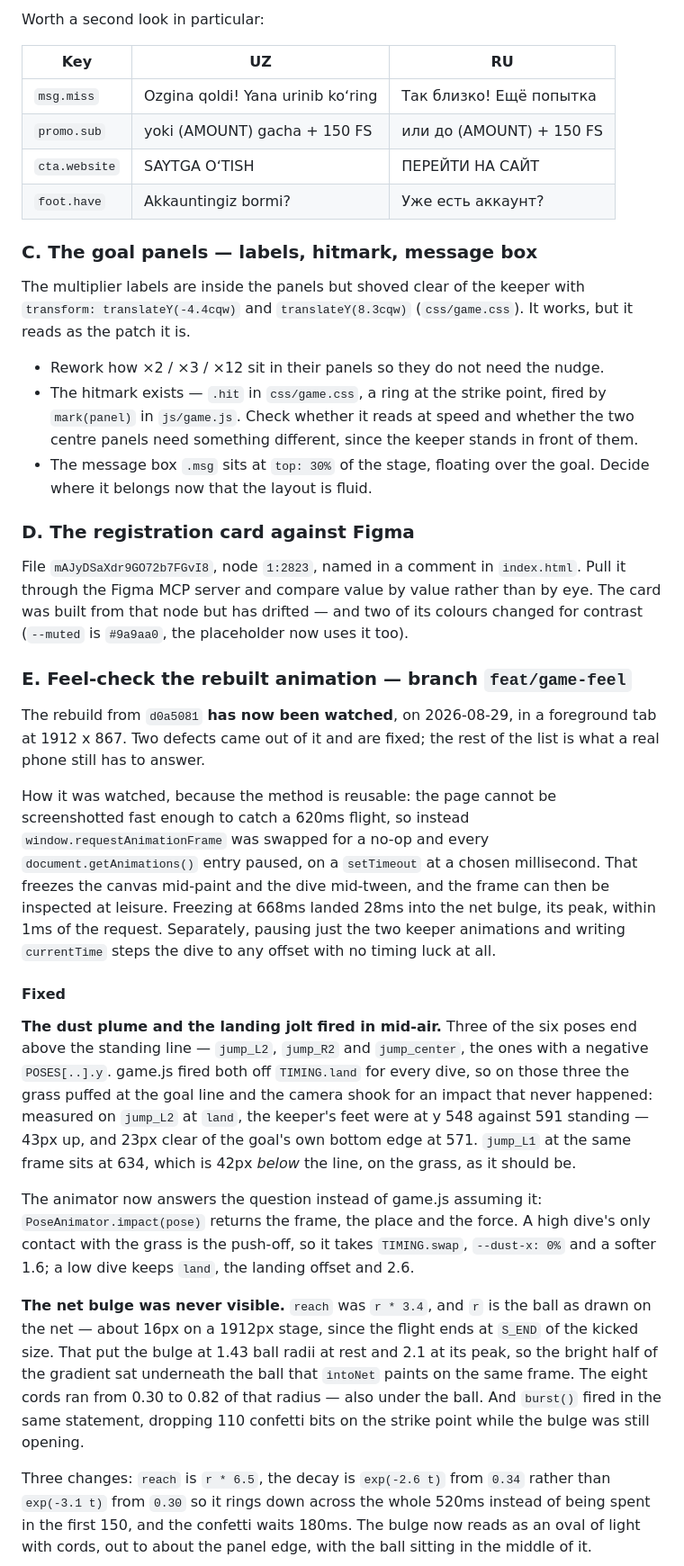
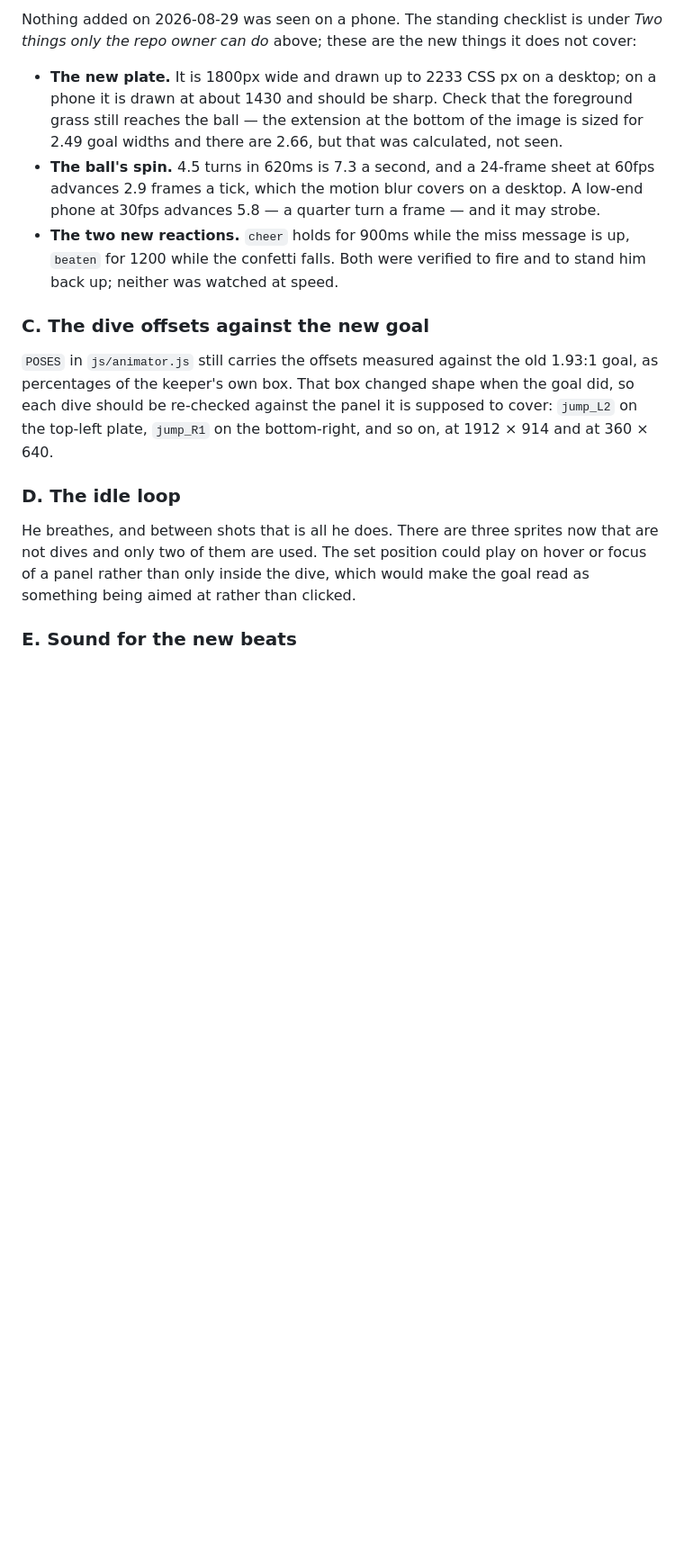
Before and after one commit to design-mkt-1/fs-penalty, a Markdown page: docs/NEXT-SESSION.md, the part around one of its changes. Shown at 90% size. GitHub-like rendering; blank space fills up the shorter version.

```diff
--- a/docs/NEXT-SESSION.md
+++ b/docs/NEXT-SESSION.md
@@ -173,80 +244,35 @@ English back.
 
-Worth a second look in particular:
+Nothing added on 2026-08-29 was seen on a phone. The standing checklist is
+under *Two things only the repo owner can do* above; these are the new things
+it does not cover:
 
-| Key | UZ | RU |
-|---|---|---|
-| `msg.miss` | Ozgina qoldi! Yana urinib koʻring | Так близко! Ещё попытка |
-| `promo.sub` | yoki (AMOUNT) gacha + 150 FS | или до (AMOUNT) + 150 FS |
-| `cta.website` | SAYTGA OʻTISH | ПЕРЕЙТИ НА САЙТ |
-| `foot.have` | Akkauntingiz bormi? | Уже есть аккаунт? |
+* **The new plate.** It is 1800px wide and drawn up to 2233 CSS px on a
+  desktop; on a phone it is drawn at about 1430 and should be sharp. Check
+  that the foreground grass still reaches the ball — the extension at the
+  bottom of the image is sized for 2.49 goal widths and there are 2.66, but
+  that was calculated, not seen.
+* **The ball's spin.** 4.5 turns in 620ms is 7.3 a second, and a 24-frame
+  sheet at 60fps advances 2.9 frames a tick, which the motion blur covers on
+  a desktop. A low-end phone at 30fps advances 5.8 — a quarter turn a frame
+  — and it may strobe.
+* **The two new reactions.** `cheer` holds for 900ms while the miss message is
+  up, `beaten` for 1200 while the confetti falls. Both were verified to fire
+  and to stand him back up; neither was watched at speed.
 
-### C. The goal panels — labels, hitmark, message box
+### C. The dive offsets against the new goal
 
-The multiplier labels are inside the panels but shoved clear of the keeper
-with `transform: translateY(-4.4cqw)` and `translateY(8.3cqw)`
-(`css/game.css`). It works, but it reads as the patch it is.
+`POSES` in `js/animator.js` still carries the offsets measured against the old
+1.93:1 goal, as percentages of the keeper's own box. That box changed shape
+when the goal did, so each dive should be re-checked against the panel it is
+supposed to cover: `jump_L2` on the top-left plate, `jump_R1` on the
+bottom-right, and so on, at 1912 × 914 and at 360 × 640.
 
-* Rework how ×2 / ×3 / ×12 sit in their panels so they do not need the nudge.
-* The hitmark exists — `.hit` in `css/game.css`, a ring at the strike point,
-  fired by `mark(panel)` in `js/game.js`. Check whether it reads at speed
-  and whether the two centre panels need something different, since the
-  keeper stands in front of them.
-* The message box `.msg` sits at `top: 30%` of the stage, floating over the
-  goal. Decide where it belongs now that the layout is fluid.
+### D. The idle loop
 
-### D. The registration card against Figma
+He breathes, and between shots that is all he does. There are three sprites
+now that are not dives and only two of them are used. The set position could
+play on hover or focus of a panel rather than only inside the dive, which
+would make the goal read as something being aimed at rather than clicked.
 
-File `mAJyDSaXdr9GO72b7FGvI8`, node `1:2823`, named in a comment in
-`index.html`. Pull it through the Figma MCP server and compare value by
-value rather than by eye. The card was built from that node but has drifted —
-and two of its colours changed for contrast (`--muted` is `#9a9aa0`, the
-placeholder now uses it too).
+### E. Sound for the new beats
 
-### E. Feel-check the rebuilt animation — branch `feat/game-feel`
-
-The rebuild from `d0a5081` **has now been watched**, on 2026-08-29, in a
-foreground tab at 1912 x 867. Two defects came out of it and are fixed; the
-rest of the list is what a real phone still has to answer.
-
-How it was watched, because the method is reusable: the page cannot be
-screenshotted fast enough to catch a 620ms flight, so instead
-`window.requestAnimationFrame` was swapped for a no-op and every
-`document.getAnimations()` entry paused, on a `setTimeout` at a chosen
-millisecond. That freezes the canvas mid-paint and the dive mid-tween, and
-the frame can then be inspected at leisure. Freezing at 668ms landed 28ms
-into the net bulge, its peak, within 1ms of the request. Separately, pausing
-just the two keeper animations and writing `currentTime` steps the dive to
-any offset with no timing luck at all.
-
-#### Fixed
-
-**The dust plume and the landing jolt fired in mid-air.** Three of the six
-poses end above the standing line — `jump_L2`, `jump_R2` and `jump_center`,
-the ones with a negative `POSES[..].y`. game.js fired both off `TIMING.land`
-for every dive, so on those three the grass puffed at the goal line and the
-camera shook for an impact that never happened: measured on `jump_L2` at
-`land`, the keeper's feet were at y 548 against 591 standing — 43px up, and
-23px clear of the goal's own bottom edge at 571. `jump_L1` at the same frame
-sits at 634, which is 42px *below* the line, on the grass, as it should be.
-
-The animator now answers the question instead of game.js assuming it:
-`PoseAnimator.impact(pose)` returns the frame, the place and the force. A
-high dive's only contact with the grass is the push-off, so it takes
-`TIMING.swap`, `--dust-x: 0%` and a softer 1.6; a low dive keeps `land`, the
-landing offset and 2.6.
-
-**The net bulge was never visible.** `reach` was `r * 3.4`, and `r` is the
-ball as drawn on the net — about 16px on a 1912px stage, since the flight
-ends at `S_END` of the kicked size. That put the bulge at 1.43 ball radii at
-rest and 2.1 at its peak, so the bright half of the gradient sat underneath
-the ball that `intoNet` paints on the same frame. The eight cords ran from
-0.30 to 0.82 of that radius — also under the ball. And `burst()` fired in
-the same statement, dropping 110 confetti bits on the strike point while the
-bulge was still opening.
-
-Three changes: `reach` is `r * 6.5`, the decay is `exp(-2.6 t)` from `0.34`
-rather than `exp(-3.1 t)` from `0.30` so it rings down across the whole
-520ms instead of being spent in the first 150, and the confetti waits 180ms.
-The bulge now reads as an oval of light with cords, out to about the panel
-edge, with the ball sitting in the middle of it.
-
```
Also changed, not shown: other parts of docs/NEXT-SESSION.md (+101 -68 lines), README.md (+49 -30 lines).
